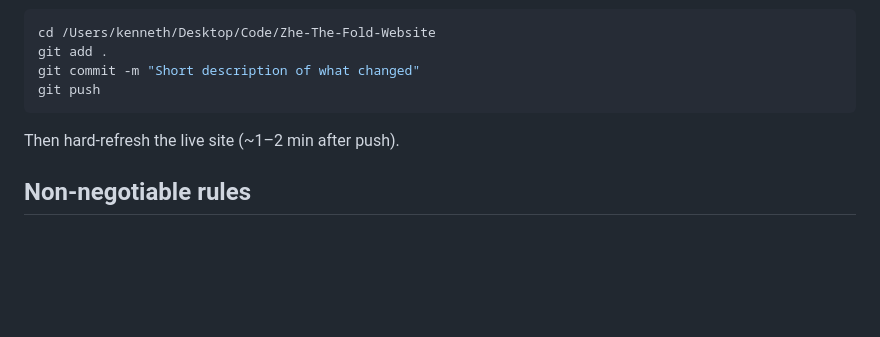
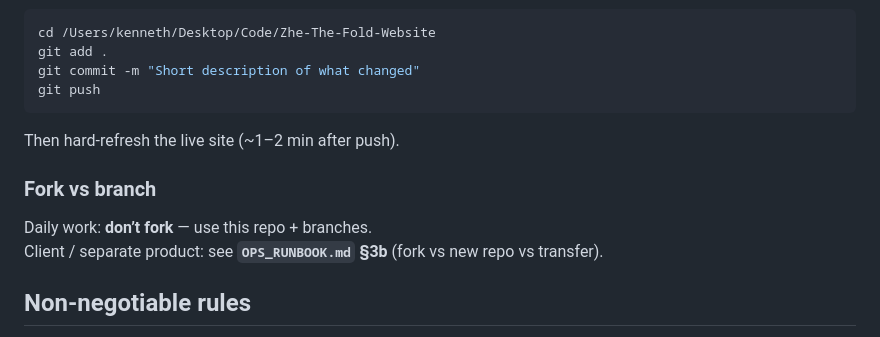
Before and after one commit to seitou1/Zhe-The-Fold-Website, a Markdown page: README.md, the part around the change. GitHub-like rendering; blank space fills up the shorter version.

Commit message:
docs: when to fork vs branch vs new repo
Add OPS_RUNBOOK §3b for portfolio vs client handoff, multi-agent, and
when not to fork. Default daily work stays on this repo with push to main.

```diff
--- a/README.md
+++ b/README.md
@@ -63,6 +63,11 @@ git push
 
 Then hard-refresh the live site (~1–2 min after push).
 
+### Fork vs branch
+
+Daily work: **don’t fork** — use this repo + branches.
+Client / separate product: see **`OPS_RUNBOOK.md` §3b** (fork vs new repo vs transfer).
+
 ## Non-negotiable rules
 
 1. Research web before non-trivial options
```
Also changed, not shown: AGENTS.md (+1 -0 lines), OPS_RUNBOOK.md (+89 -0 lines).
